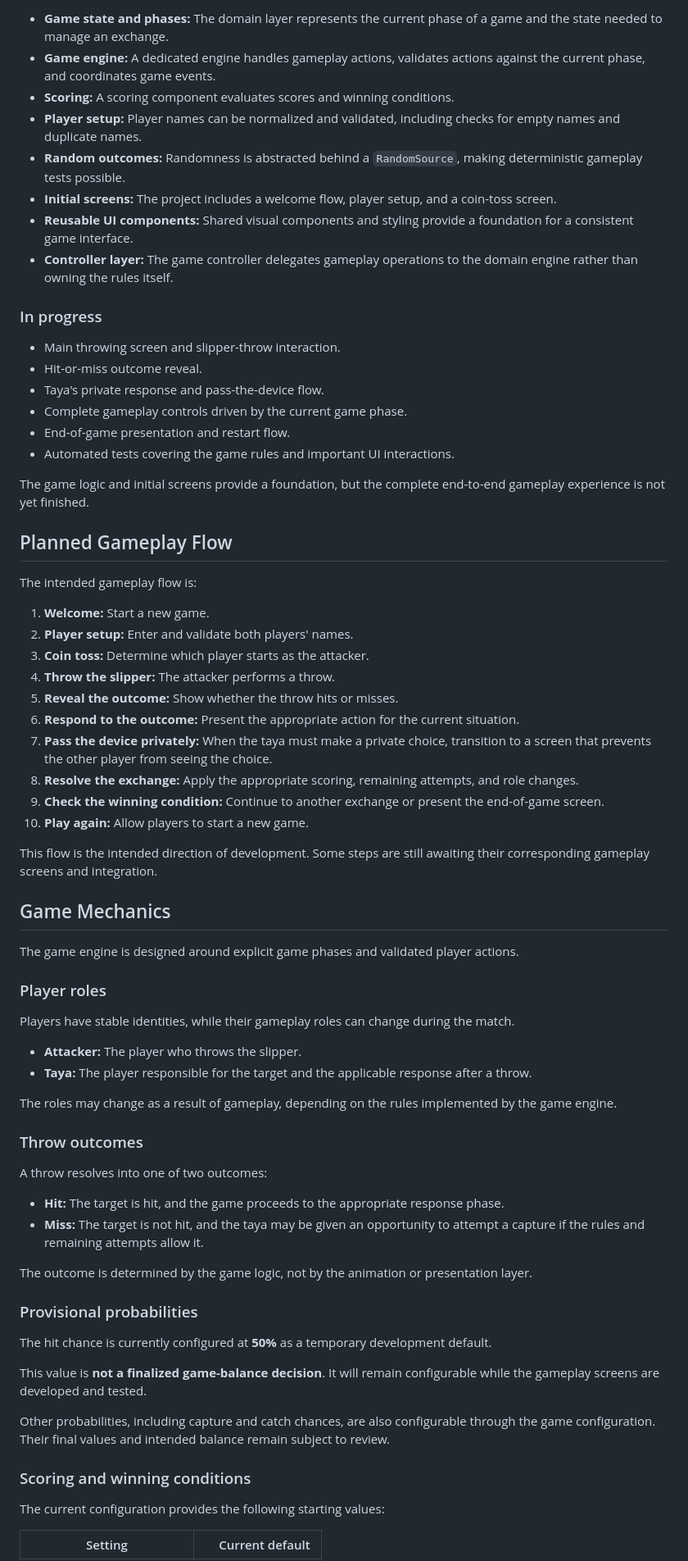
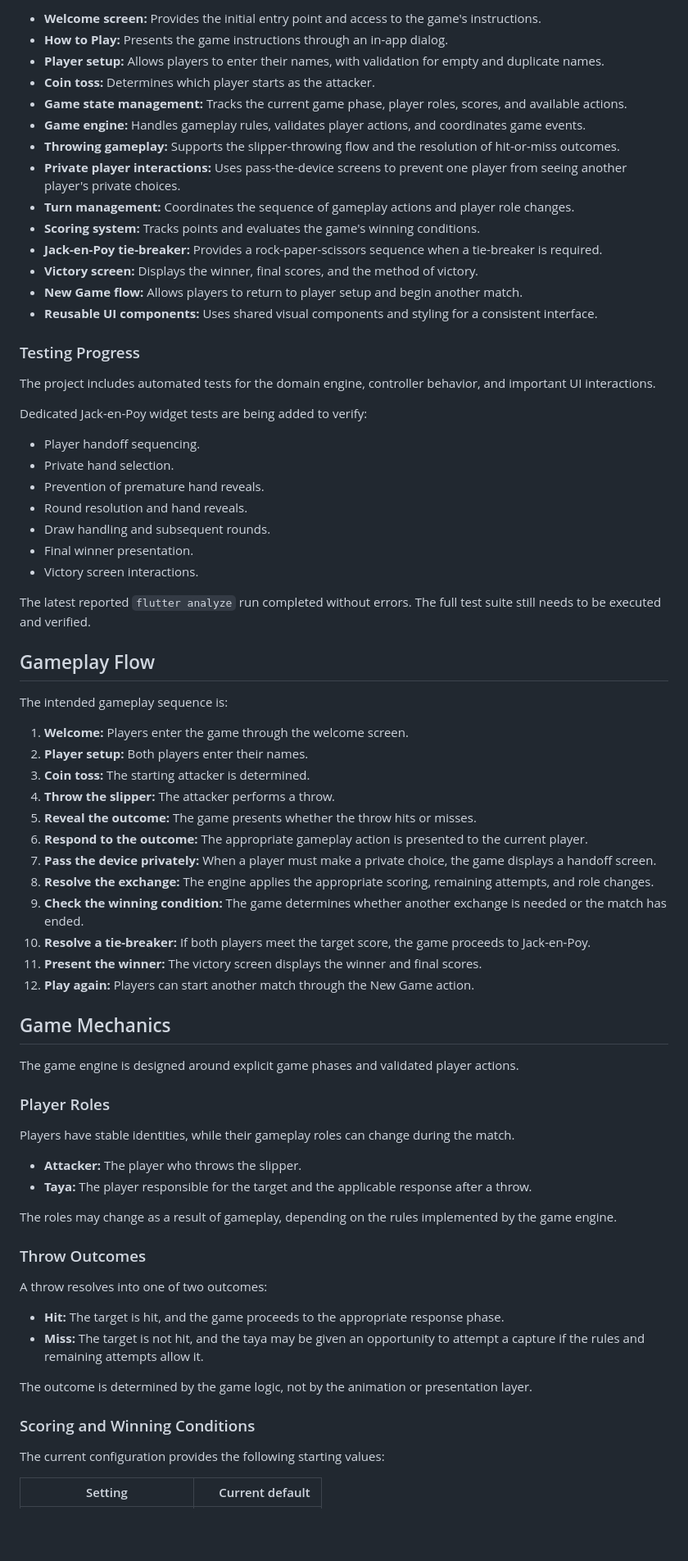
Before and after one commit to geoffembuscad0/flutter-tumbang-preso-game, a Markdown page: README.md, the part around one of its changes. Shown at 82% size. GitHub-like rendering; blank space fills up the shorter version.

Commit message:
Updated README.md Roadmap and project progress.

```diff
--- a/README.md
+++ b/README.md
@@ -49,46 +60,57 @@ The project has progressed beyond the initial empty Flutter scaffold. The curren
 
-- **Game state and phases:** The domain layer represents the current phase of a game and the state needed to manage an exchange.
-- **Game engine:** A dedicated engine handles gameplay actions, validates actions against the current phase, and coordinates game events.
-- **Scoring:** A scoring component evaluates scores and winning conditions.
-- **Player setup:** Player names can be normalized and validated, including checks for empty names and duplicate names.
-- **Random outcomes:** Randomness is abstracted behind a `RandomSource`, making deterministic gameplay tests possible.
-- **Initial screens:** The project includes a welcome flow, player setup, and a coin-toss screen.
-- **Reusable UI components:** Shared visual components and styling provide a foundation for a consistent game interface.
-- **Controller layer:** The game controller delegates gameplay operations to the domain engine rather than owning the rules itself.
+- **Welcome screen:** Provides the initial entry point and access to the game's instructions.
+- **How to Play:** Presents the game instructions through an in-app dialog.
+- **Player setup:** Allows players to enter their names, with validation for empty and duplicate names.
+- **Coin toss:** Determines which player starts as the attacker.
+- **Game state management:** Tracks the current game phase, player roles, scores, and available actions.
+- **Game engine:** Handles gameplay rules, validates player actions, and coordinates game events.
+- **Throwing gameplay:** Supports the slipper-throwing flow and the resolution of hit-or-miss outcomes.
+- **Private player interactions:** Uses pass-the-device screens to prevent one player from seeing another player's private choices.
+- **Turn management:** Coordinates the sequence of gameplay actions and player role changes.
+- **Scoring system:** Tracks points and evaluates the game's winning conditions.
+- **Jack-en-Poy tie-breaker:** Provides a rock-paper-scissors sequence when a tie-breaker is required.
+- **Victory screen:** Displays the winner, final scores, and the method of victory.
+- **New Game flow:** Allows players to return to player setup and begin another match.
+- **Reusable UI components:** Uses shared visual components and styling for a consistent interface.
 
-### In progress
+### Testing Progress
 
-- Main throwing screen and slipper-throw interaction.
-- Hit-or-miss outcome reveal.
-- Taya's private response and pass-the-device flow.
-- Complete gameplay controls driven by the current game phase.
-- End-of-game presentation and restart flow.
-- Automated tests covering the game rules and important UI interactions.
+The project includes automated tests for the domain engine, controller behavior, and important UI interactions.
 
-The game logic and initial screens provide a foundation, but the complete end-to-end gameplay experience is not yet finished.
+Dedicated Jack-en-Poy widget tests are being added to verify:
 
-## Planned Gameplay Flow
+- Player handoff sequencing.
+- Private hand selection.
+- Prevention of premature hand reveals.
+- Round resolution and hand reveals.
+- Draw handling and subsequent rounds.
+- Final winner presentation.
+- Victory screen interactions.
 
-The intended gameplay flow is:
+The latest reported `flutter analyze` run completed without errors. The full test suite still needs to be executed and verified.
 
-1. **Welcome:** Start a new game.
-2. **Player setup:** Enter and validate both players' names.
-3. **Coin toss:** Determine which player starts as the attacker.
+## Gameplay Flow
+
+The intended gameplay sequence is:
+
+1. **Welcome:** Players enter the game through the welcome screen.
+2. **Player setup:** Both players enter their names.
+3. **Coin toss:** The starting attacker is determined.
 4. **Throw the slipper:** The attacker performs a throw.
-5. **Reveal the outcome:** Show whether the throw hits or misses.
-6. **Respond to the outcome:** Present the appropriate action for the current situation.
-7. **Pass the device privately:** When the taya must make a private choice, transition to a screen that prevents the other player from seeing the choice.
-8. **Resolve the exchange:** Apply the appropriate scoring, remaining attempts, and role changes.
-9. **Check the winning condition:** Continue to another exchange or present the end-of-game screen.
-10. **Play again:** Allow players to start a new game.
-
-This flow is the intended direction of development. Some steps are still awaiting their corresponding gameplay screens and integration.
+5. **Reveal the outcome:** The game presents whether the throw hits or misses.
+6. **Respond to the outcome:** The appropriate gameplay action is presented to the current player.
+7. **Pass the device privately:** When a player must make a private choice, the game displays a handoff screen.
+8. **Resolve the exchange:** The engine applies the appropriate scoring, remaining attempts, and role changes.
+9. **Check the winning condition:** The game determines whether another exchange is needed or the match has ended.
+10. **Resolve a tie-breaker:** If both players meet the target score, the game proceeds to Jack-en-Poy.
+11. **Present the winner:** The victory screen displays the winner and final scores.
+12. **Play again:** Players can start another match through the New Game action.
 
 ## Game Mechanics
 
 The game engine is designed around explicit game phases and validated player actions.
 
-### Player roles
+### Player Roles
 
 Players have stable identities, while their gameplay roles can change during the match.
 
@@ -97,7 +119,7 @@ Players have stable identities, while their gameplay roles can change during the
 
 The roles may change as a result of gameplay, depending on the rules implemented by the game engine.
 
-### Throw outcomes
+### Throw Outcomes
 
 A throw resolves into one of two outcomes:
 
@@ -106,15 +128,7 @@ A throw resolves into one of two outcomes:
 
 The outcome is determined by the game logic, not by the animation or presentation layer.
 
-### Provisional probabilities
-
-The hit chance is currently configured at **50%** as a temporary development default.
-
-This value is **not a finalized game-balance decision**. It will remain configurable while the gameplay screens are developed and tested.
-
-Other probabilities, including capture and catch chances, are also configurable through the game configuration. Their final values and intended balance remain subject to review.
-
-### Scoring and winning conditions
+### Scoring and Winning Conditions
 
 The current configuration provides the following starting values:
 
```
Also changed, not shown: other parts of README.md (+180 -52 lines).
